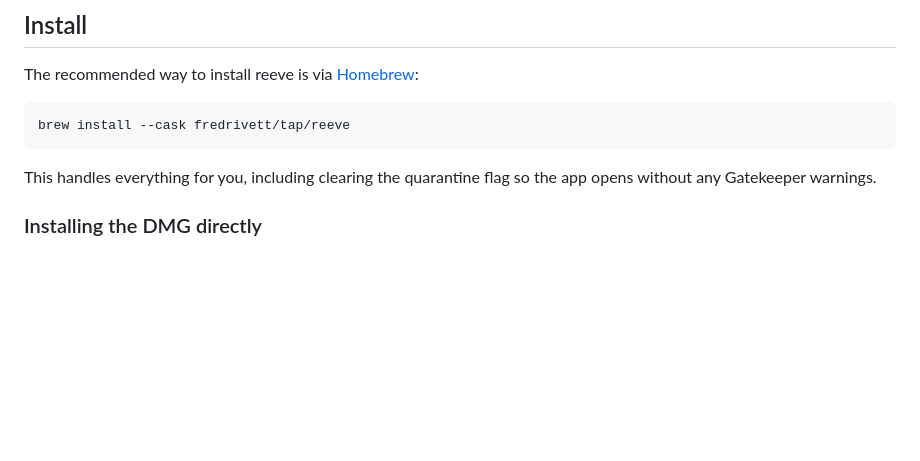
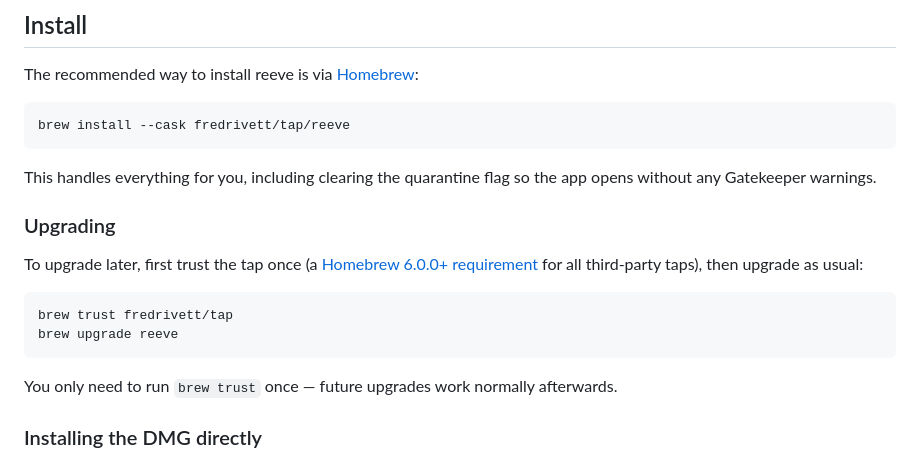
Before and after one commit to fredrivett/reeve, a Markdown page: README.md, the part around the change. GitHub-like rendering; blank space fills up the shorter version.

Commit message:
Document brew trust step for upgrading via Homebrew
Co-Authored-By: Claude Opus 4.8 (1M context) <noreply@anthropic.com>

````diff
--- a/README.md
+++ b/README.md
@@ -31,6 +31,17 @@ brew install --cask fredrivett/tap/reeve
 ```
 
 This handles everything for you, including clearing the quarantine flag so the app opens without any Gatekeeper warnings.
+
+### Upgrading
+
+To upgrade later, first trust the tap once (a [Homebrew 6.0.0+ requirement](https://docs.brew.sh/Tap-Trust) for all third-party taps), then upgrade as usual:
+
+```bash
+brew trust fredrivett/tap
+brew upgrade reeve
+```
+
+You only need to run `brew trust` once — future upgrades work normally afterwards.
 
 ### Installing the DMG directly
 
````
